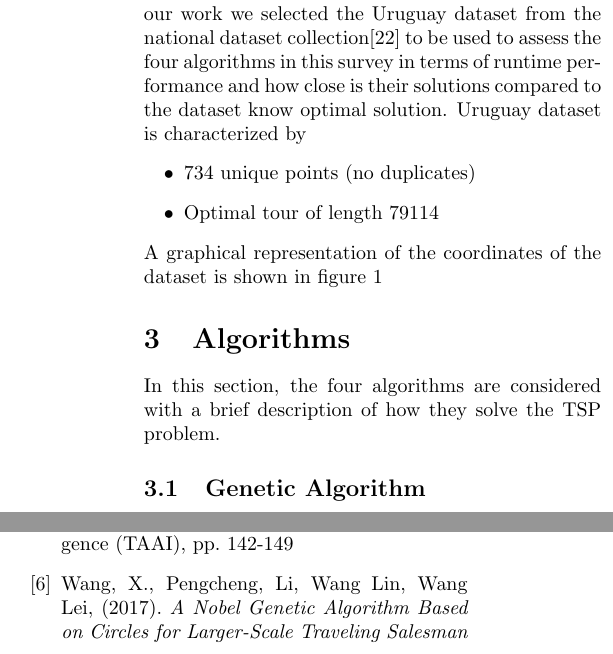
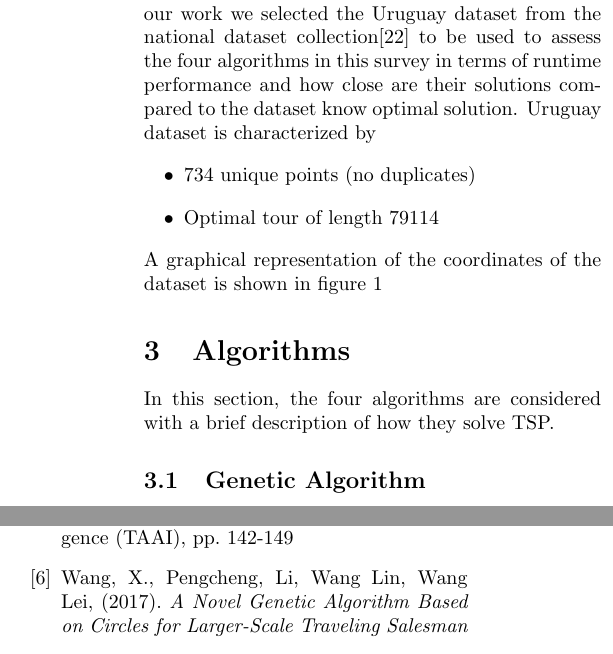
Before and after one commit to mmoanis/algo-paper, a LaTeX paper (tex/paper.tex): two parts of the columns of pages 2 and 7 of 9, joined at a grey line, cut so that both start at the same text. Compiled offline with pdfLaTeX.

Commit message:
Fix errors

```diff
--- a/tex/paper.tex
+++ b/tex/paper.tex
@@ -43,7 +43,7 @@
 
 	\section{Dataset}
 	Datasets for TSP problem contain a wide variety of formats. Cities across a country, VLSI nodes or traveling across the Mona Lisa drawing. But they are all similar in the aspect of the data structure. The structure is a 2-D coordinate point system with euclidean distances as the distance between nodes.
-	For our work we selected the Uruguay dataset from the national dataset collection\cite{UY734} to be used to assess the four algorithms in this survey in terms of runtime performance and how close is their solutions compared to the dataset know optimal solution. Uruguay dataset is characterized by
+	For our work we selected the Uruguay dataset from the national dataset collection\cite{UY734} to be used to assess the four algorithms in this survey in terms of runtime performance and how close are their solutions compared to the dataset know optimal solution. Uruguay dataset is characterized by
 	\begin{itemize}
 		\item 734 unique points (no duplicates)
 		\item Optimal tour of length 79114
@@ -57,7 +57,7 @@
 	A graphical representation of the coordinates of the dataset is shown in figure \ref{fig:uruguay}
 
 	\section{Algorithms}
-	In this section, the four algorithms are considered with a brief description of how they solve the TSP problem.
+	In this section, the four algorithms are considered with a brief description of how they solve TSP.
 	\subsection{Genetic Algorithm}
 
 	Genetic algorithm (GA) is a randomized metaheuristic search technique that simulates the process of evolution and natural selection in order to solve combinatorial optimization problems. Operations like mutation, crossover and selection are used to search for the optimal solution for a given problem.
@@ -300,7 +300,7 @@
 		pp. 142-149
 		\bibitem{Wang17}
 		Wang, X., Pengcheng, Li, Wang Lin, Wang Lei, (2017).
-		\emph{A Nobel Genetic Algorithm Based on Circles for Larger-Scale Traveling Salesman Problem}. 2017 International Conference on Robotics and Automation Sciences (ICRAS).
+		\emph{A Novel Genetic Algorithm Based on Circles for Larger-Scale Traveling Salesman Problem}. 2017 International Conference on Robotics and Automation Sciences (ICRAS).
 		\bibitem{Perez14}
 		Perez, D., Powley, E., Whitehouse, D., Rohlfshagen, P., Samothrakis, S., Cowling, P. Lucas, S. (2014).
 		\emph{Solving the Physical Traveling Salesman Problem Using Tree Search and Macro Actions}. IEEE Transaction on Computational Intelligence and AI in Games, Vol 6. No. 1, March 2014,
```
Also changed, not shown: tex/paper.tex (2 more changed lines).
